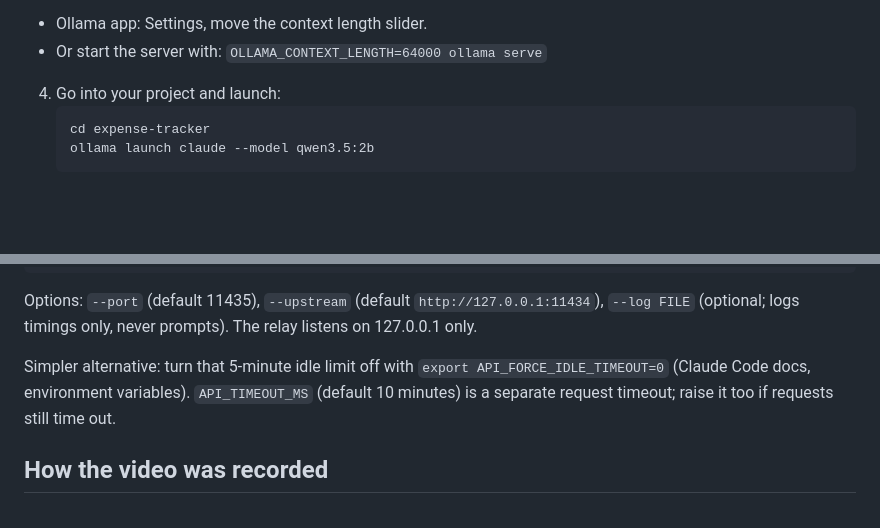
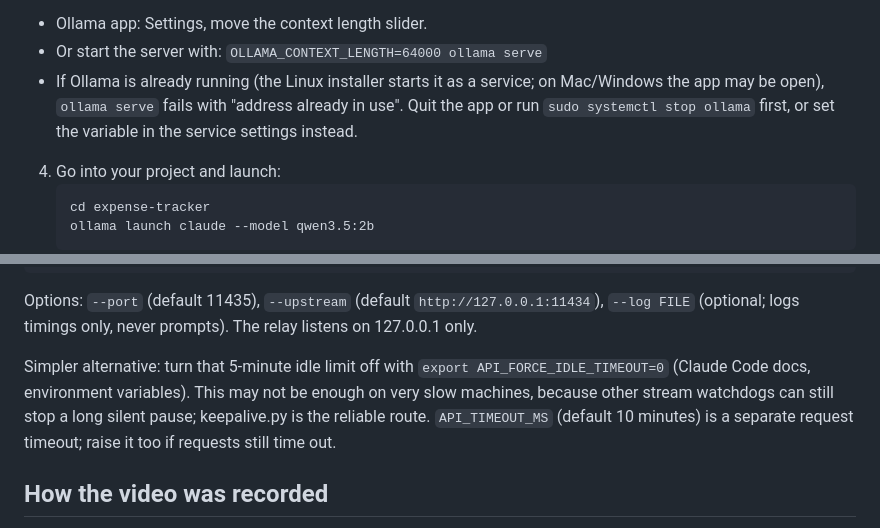
Before and after one commit to adithyagithub27/aditejus, a Markdown page: tutorials/claude-code-ollama/README.md, 2 parts joined by grey strips. Rendered like a GitHub page; blank space fills up the shorter version.

Commit message:
claude-code-ollama README: already-running Ollama note, idle-timeout caveat
Co-Authored-By: Claude Opus 5.5 <noreply@anthropic.com>
Claude-Session: https://claude.ai/code/session_01FjJswpg5pPhz4L4memJpw7

````diff
--- a/tutorials/claude-code-ollama/README.md
+++ b/tutorials/claude-code-ollama/README.md
@@ -22,6 +22,7 @@ Code and commands for the ADITEJUS tutorial **"Claude Code Free with Ollama: Beg
 3b. **Raise the context length** (the step most guides skip). Unless you have a big GPU, Ollama gives models a 4,096-token context by default, and Claude Code's prompt is far larger, so Ollama silently cuts it. In our test with default settings, Ollama logged `truncating input prompt limit=2050 prompt=24073`. Ollama recommends at least 64k for coding tools:
    - Ollama app: Settings, move the context length slider.
    - Or start the server with: `OLLAMA_CONTEXT_LENGTH=64000 ollama serve`
+   - If Ollama is already running (the Linux installer starts it as a service; on Mac/Windows the app may be open), `ollama serve` fails with "address already in use". Quit the app or run `sudo systemctl stop ollama` first, or set the variable in the service settings instead.
 4. Go into your project and launch:
    ```
    cd expense-tracker
@@ -76,7 +77,7 @@ OLLAMA_HOST=127.0.0.1:11435 ollama launch claude --model qwen3.5:2b
 
 Options: `--port` (default 11435), `--upstream` (default `http://127.0.0.1:11434`), `--log FILE` (optional; logs timings only, never prompts). The relay listens on 127.0.0.1 only.
 
-Simpler alternative: turn that 5-minute idle limit off with `export API_FORCE_IDLE_TIMEOUT=0` (Claude Code docs, environment variables). `API_TIMEOUT_MS` (default 10 minutes) is a separate request timeout; raise it too if requests still time out.
+Simpler alternative: turn that 5-minute idle limit off with `export API_FORCE_IDLE_TIMEOUT=0` (Claude Code docs, environment variables). This may not be enough on very slow machines, because other stream watchdogs can still stop a long silent pause; keepalive.py is the reliable route. `API_TIMEOUT_MS` (default 10 minutes) is a separate request timeout; raise it too if requests still time out.
 
 ## How the video was recorded
 
````
